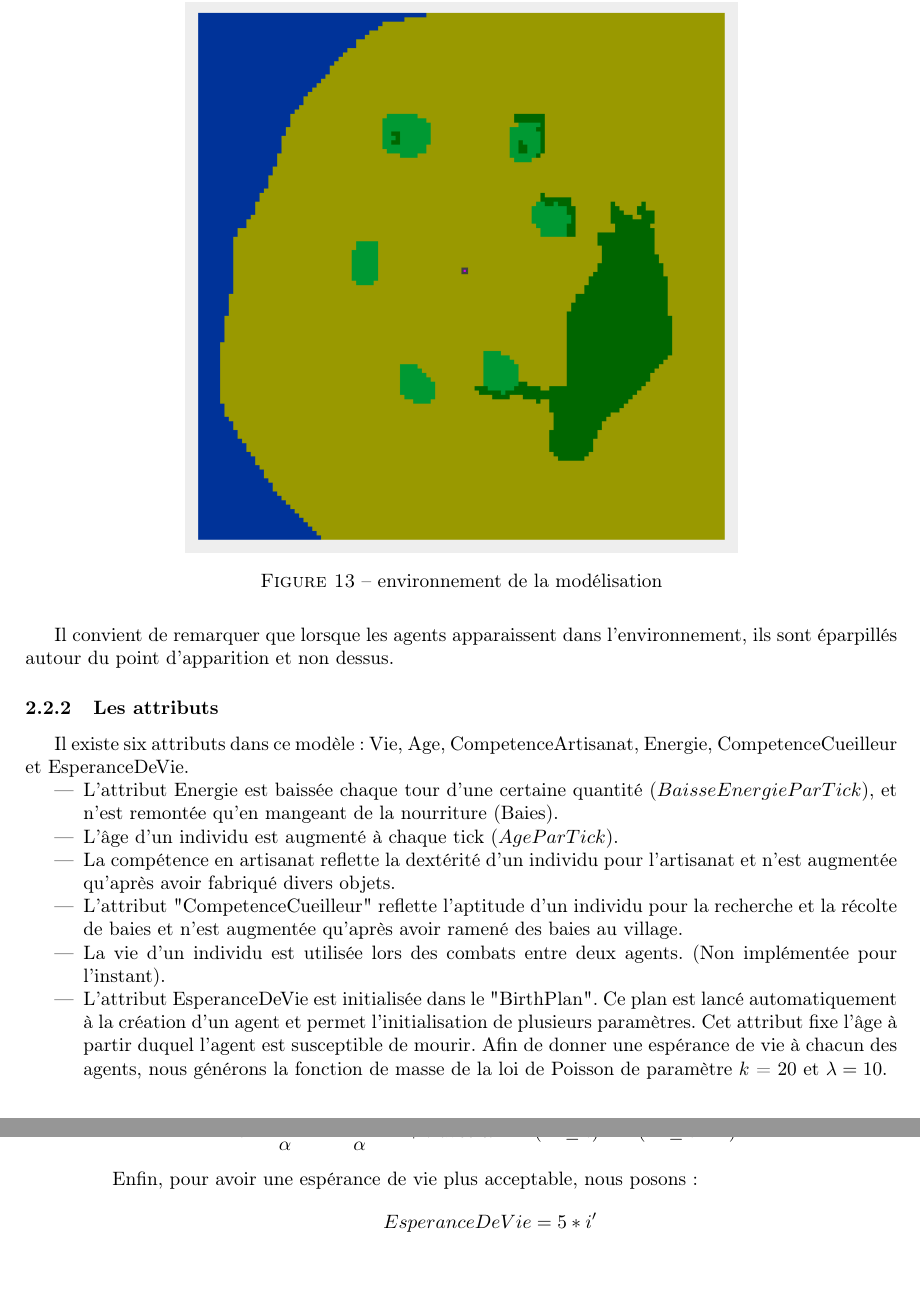
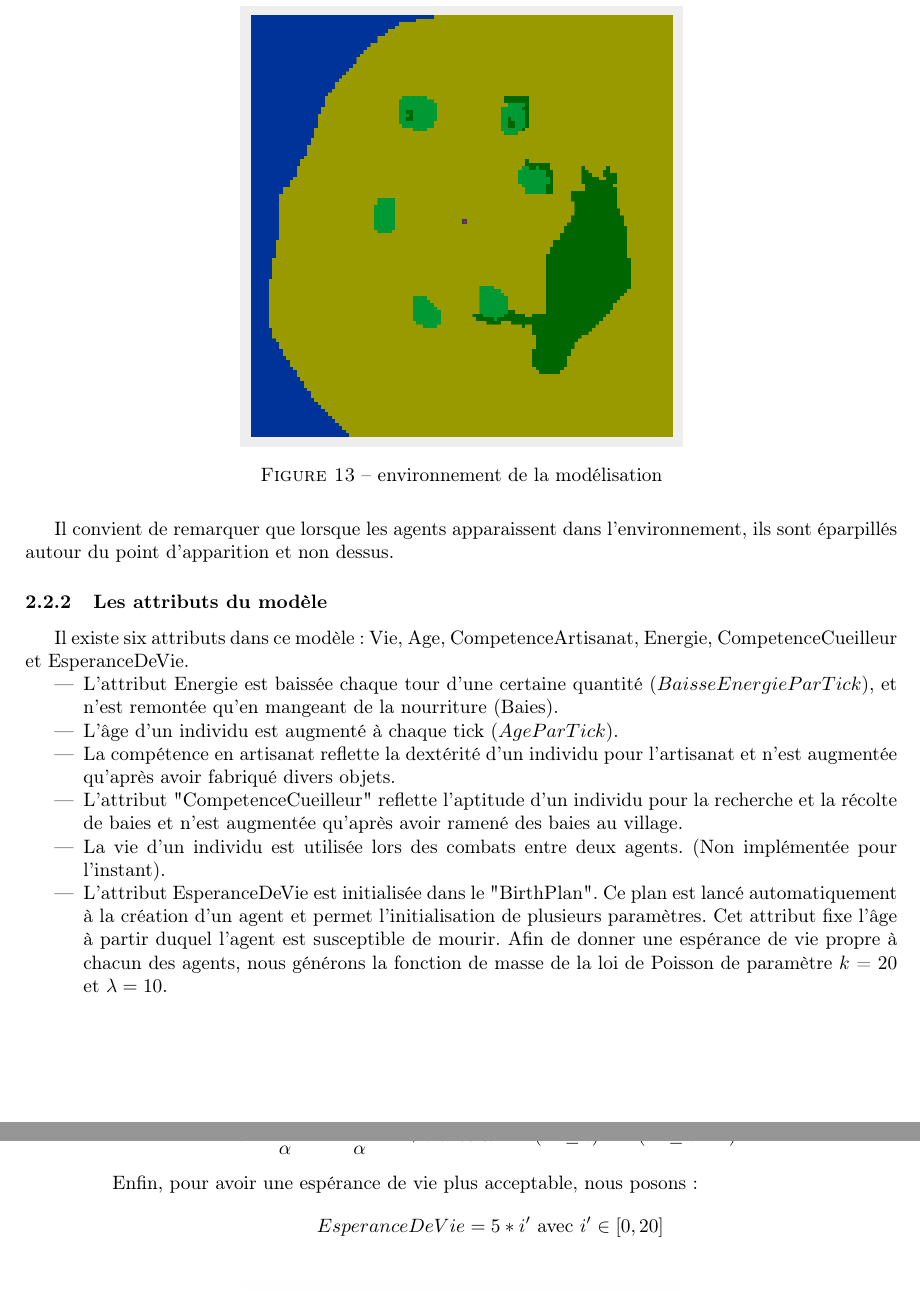
Before and after one commit to lferrand/RapportTerLatex, a LaTeX document (Rapport/TP3.0.tex): two parts of pages 11 and 12 of 36 before the commit and two parts of pages 11 and 12 of 35 after it, joined at a grey line, cut so that both start at the same text. Compiled offline with pdfLaTeX; the source files are stored in an older character set and shown here as Unicode.

Commit message:
Petites modifications

```diff
--- a/Rapport/TP3.0.tex
+++ b/Rapport/TP3.0.tex
@@ -370,7 +370,7 @@ Un patch de terre stérile ne produit pas de ressources alors que les patches Pr
 Le point d'apparition des agents se situe au milieu de l'environnement et plusieurs prairies sont présentes aux alentours. On peut aussi distinguer une grande forêt dans la partie droite de l'environnement.
 \begin{figure}[H]
 \center
-\includegraphics[height=10 cm]{img/terrain.png}
+\includegraphics[height=8 cm]{img/terrain.png}
 \caption{environnement de la modélisation}
 \end{figure}
 
@@ -378,7 +378,7 @@ Il convient de remarquer que lorsque les agents apparaissent dans l'environnemen
 
 
 
-\subsubsection{Les attributs}
+\subsubsection{Les attributs du modèle}
 \label{attributs}
 Il existe six attributs dans ce modèle : Vie, Age, CompetenceArtisanat, Energie, CompetenceCueilleur et EsperanceDeVie.
 \begin{itemize}
@@ -387,7 +387,7 @@ Il existe six attributs dans ce modèle : Vie, Age, CompetenceArtisanat, Energie
 \item La compétence en artisanat reflette la dextérité d'un individu pour l'artisanat et n'est augmentée qu'après avoir fabriqué divers objets.
 \item L'attribut "CompetenceCueilleur" reflette l'aptitude d'un individu pour la recherche et la récolte de baies et n'est augmentée qu'après avoir ramené des baies au village.
 \item La vie d'un individu est utilisée lors des combats entre deux agents. (Non implémentée pour l'instant).
-\item \label{EsperanceDeVie}L'attribut EsperanceDeVie est initialisée dans le "BirthPlan". Ce plan est lancé automatiquement à la création d'un agent et permet l'initialisation de plusieurs paramètres. Cet attribut fixe l'âge à partir duquel l'agent est susceptible de mourir. Afin de donner une espérance de vie à chacun des agents, nous générons la fonction de masse de la loi de Poisson de paramètre $k$ = 20 et $\lambda = 10$.
+\item \label{EsperanceDeVie}L'attribut EsperanceDeVie est initialisée dans le "BirthPlan". Ce plan est lancé automatiquement à la création d'un agent et permet l'initialisation de plusieurs paramètres. Cet attribut fixe l'âge à partir duquel l'agent est susceptible de mourir. Afin de donner une espérance de vie propre à chacun des agents, nous générons la fonction de masse de la loi de Poisson de paramètre $k$ = 20 et $\lambda = 10$.
 
 \begin{figure}[H]
 \center
@@ -409,7 +409,8 @@ Pour avoir une valeur légèrement plus précise, on trouve le nombre approché
 
 Enfin, pour avoir une espérance de vie plus acceptable, nous posons :
 \begin{equation*}
-	EsperanceDeVie = 5 * i'
+	EsperanceDeVie = 5 * i' \\
+	\text{ avec }i'\in [0,20]
 \end{equation*}
 
 \begin{figure}[H]
```
Also changed, not shown: Rapport/TP3.0.pdf, Rapport/TP3.0.tex (10 more changed lines), 4 other files.
